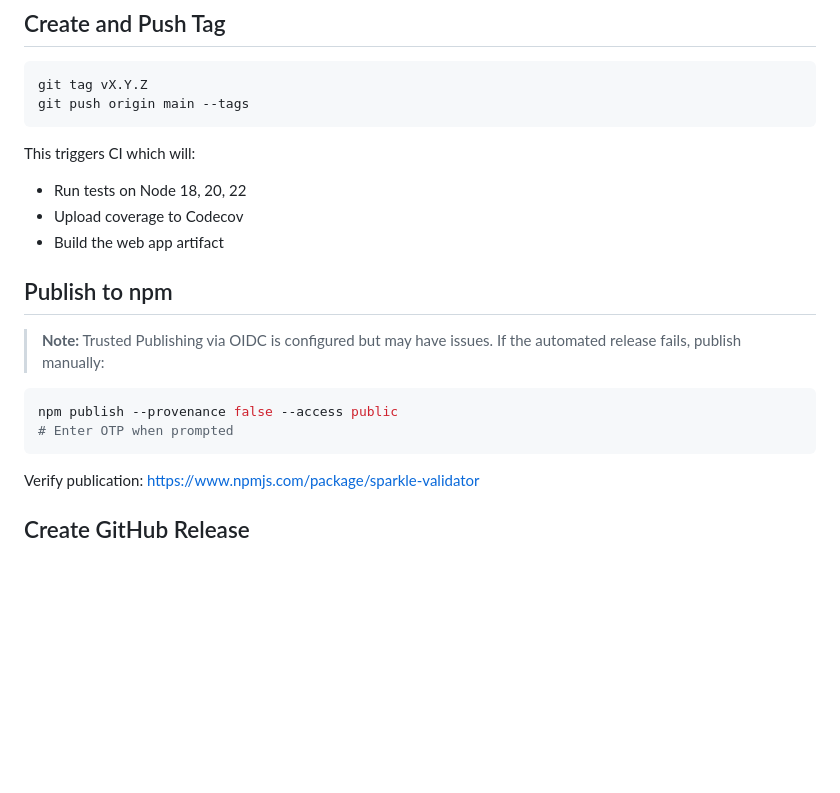
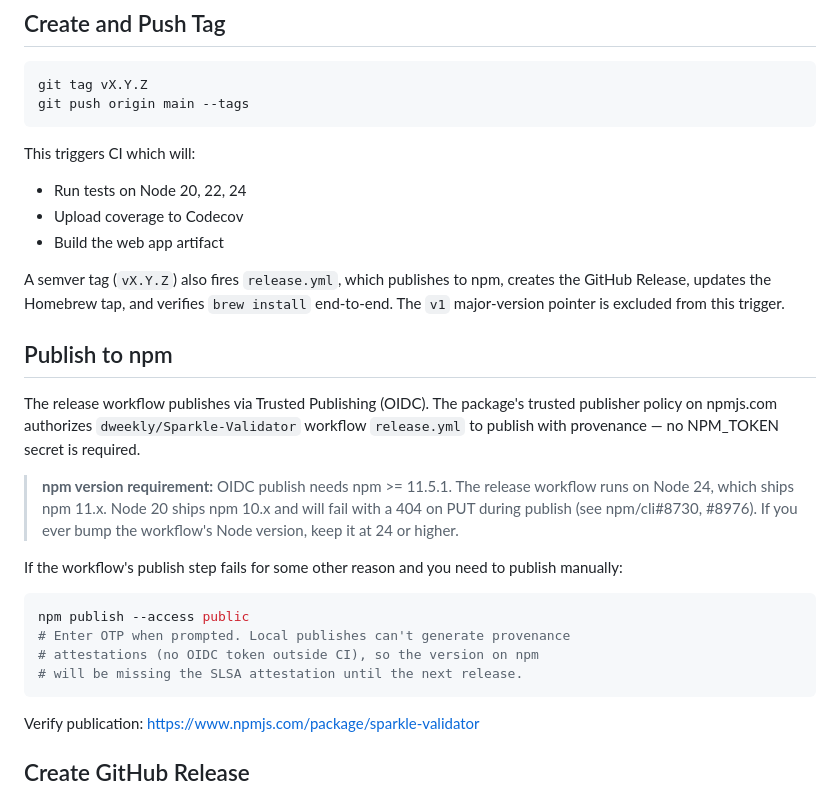
Before and after one commit to dweekly/Sparkle-Validator, a Markdown page: RELEASING.md, the part around the change. Drawn GitHub-style; blank space fills up the shorter version.

Commit message:
docs: update RELEASING.md after v1.2.1 OIDC fix
- Reflect that Trusted Publishing now works reliably (was blocked by
  Node 20's bundled npm 10.x; release.yml now uses Node 24 / npm 11.x)
- Document the npm >= 11.5.1 requirement so a future Node downgrade
  doesn't silently break publishes
- Update CI matrix description to Node 20/22/24 (Node 18 dropped)
- Note that release.yml is also triggered by semver tags
- Drop --provenance false from the manual fallback (no longer needed
  as a workaround) and explain why local manual publishes can't
  attach SLSA attestations

Co-Authored-By: Claude Opus 4.7 (1M context) <noreply@anthropic.com>

````diff
--- a/RELEASING.md
+++ b/RELEASING.md
@@ -37,18 +37,36 @@ git push origin main --tags
 ```
 
 This triggers CI which will:
-- Run tests on Node 18, 20, 22
+- Run tests on Node 20, 22, 24
 - Upload coverage to Codecov
 - Build the web app artifact
 
+A semver tag (`vX.Y.Z`) also fires `release.yml`, which publishes
+to npm, creates the GitHub Release, updates the Homebrew tap, and
+verifies `brew install` end-to-end. The `v1` major-version pointer
+is excluded from this trigger.
+
 ## Publish to npm
 
-> **Note:** Trusted Publishing via OIDC is configured but may have issues.
-> If the automated release fails, publish manually:
+The release workflow publishes via Trusted Publishing (OIDC). The
+package's trusted publisher policy on npmjs.com authorizes
+`dweekly/Sparkle-Validator` workflow `release.yml` to publish with
+provenance — no NPM_TOKEN secret is required.
+
+> **npm version requirement:** OIDC publish needs npm >= 11.5.1.
+> The release workflow runs on Node 24, which ships npm 11.x. Node
+> 20 ships npm 10.x and will fail with a 404 on PUT during publish
+> (see npm/cli#8730, #8976). If you ever bump the workflow's Node
+> version, keep it at 24 or higher.
+
+If the workflow's publish step fails for some other reason and you
+need to publish manually:
 
 ```bash
-npm publish --provenance false --access public
-# Enter OTP when prompted
+npm publish --access public
+# Enter OTP when prompted. Local publishes can't generate provenance
+# attestations (no OIDC token outside CI), so the version on npm
+# will be missing the SLSA attestation until the next release.
 ```
 
 Verify publication: https://www.npmjs.com/package/sparkle-validator
````
